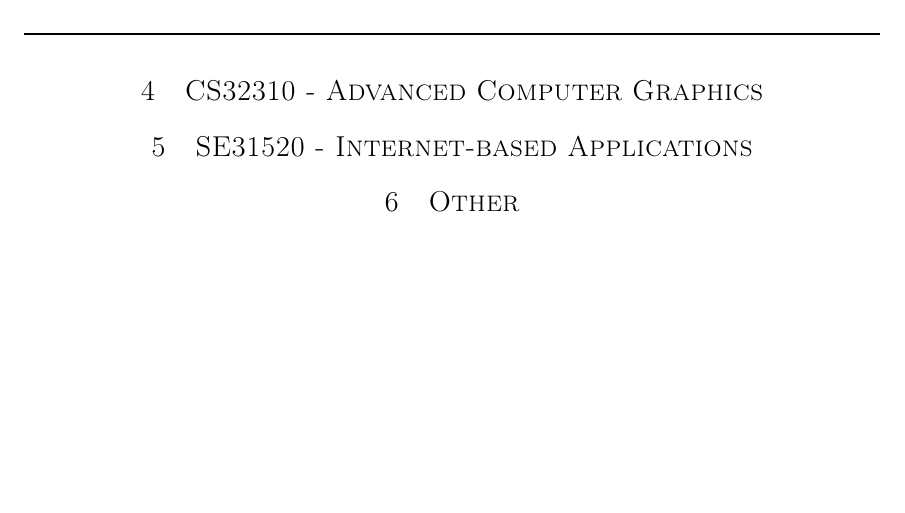
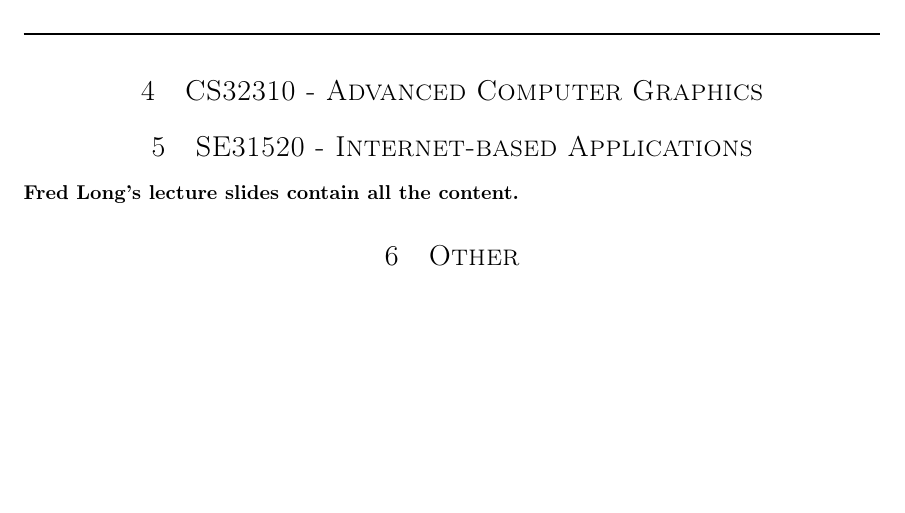
Before and after one commit to ACSY3-Dapchat/Notes, a LaTeX document (Charlie_Notes/Charlie_27-11-15.tex): part of page 10 of 10, cut so that both start at the same text. Compiled offline with pdfLaTeX.

Commit message:
Updated comment on SE31520

```diff
--- a/Charlie_Notes/Charlie_27-11-15.tex
+++ b/Charlie_Notes/Charlie_27-11-15.tex
@@ -483,6 +483,8 @@ Markov-Random Field
 
 \section{SE31520 - Internet-based Applications}
 
+\textbf{Fred Long's lecture slides contain all the content.}
+
 
 %------------------------------------------------
 
```
Also changed, not shown: Charlie_Notes/Charlie_27-11-15.pdf.
